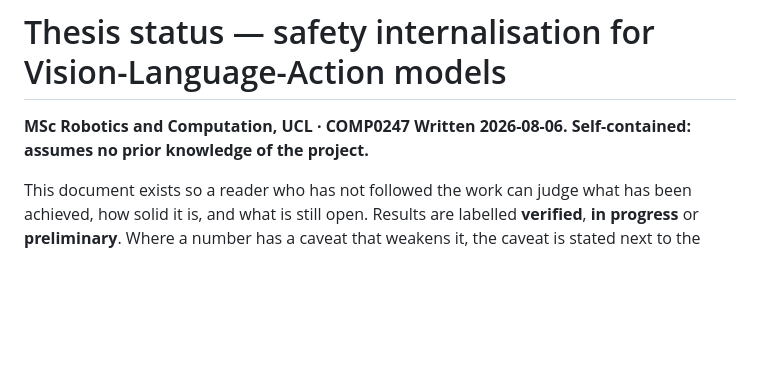
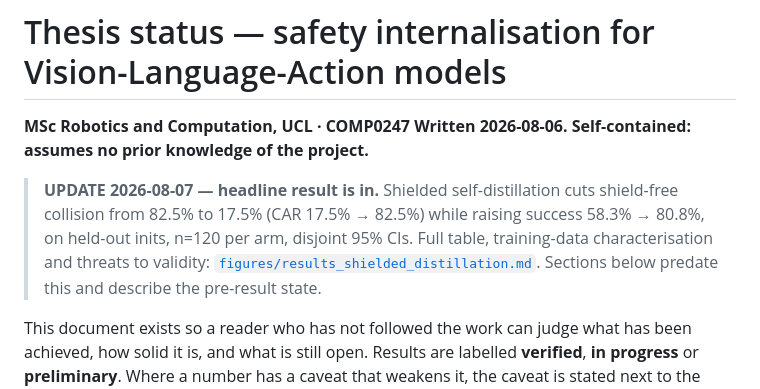
Before and after one commit to alejandroRdzGarza/thesis, a Markdown page: THESIS_STATUS.md, the part around the change. Drawn GitHub-style; blank space fills up the shorter version.

```diff
--- a/THESIS_STATUS.md
+++ b/THESIS_STATUS.md
@@ -2,6 +2,14 @@
 
 **MSc Robotics and Computation, UCL · COMP0247**
 **Written 2026-08-06. Self-contained: assumes no prior knowledge of the project.**
+
+
+> **UPDATE 2026-08-07 — headline result is in.** Shielded self-distillation cuts shield-free
+> collision from 82.5% to 17.5% (CAR 17.5% → 82.5%) while raising success 58.3% → 80.8%, on
+> held-out inits, n=120 per arm, disjoint 95% CIs. Full table, training-data characterisation and
+> threats to validity: [`figures/results_shielded_distillation.md`](figures/results_shielded_distillation.md).
+> Sections below predate this and describe the pre-result state.
+
 
 This document exists so a reader who has not followed the work can judge what has been achieved,
 how solid it is, and what is still open. Results are labelled **verified**, **in progress** or
```
Also changed, not shown: figures/results_shielded_distillation.md (added, +103 -0 lines).
